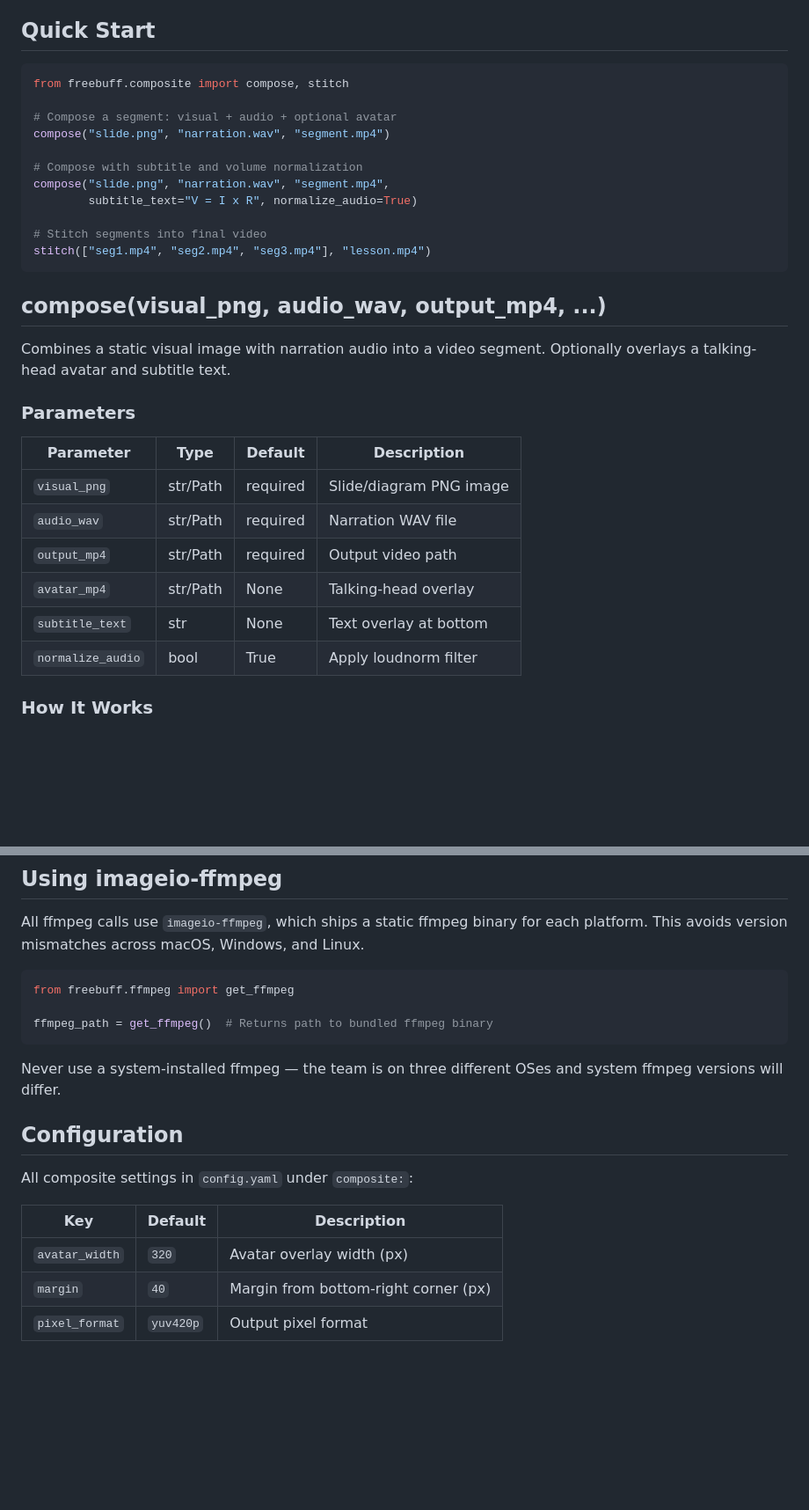
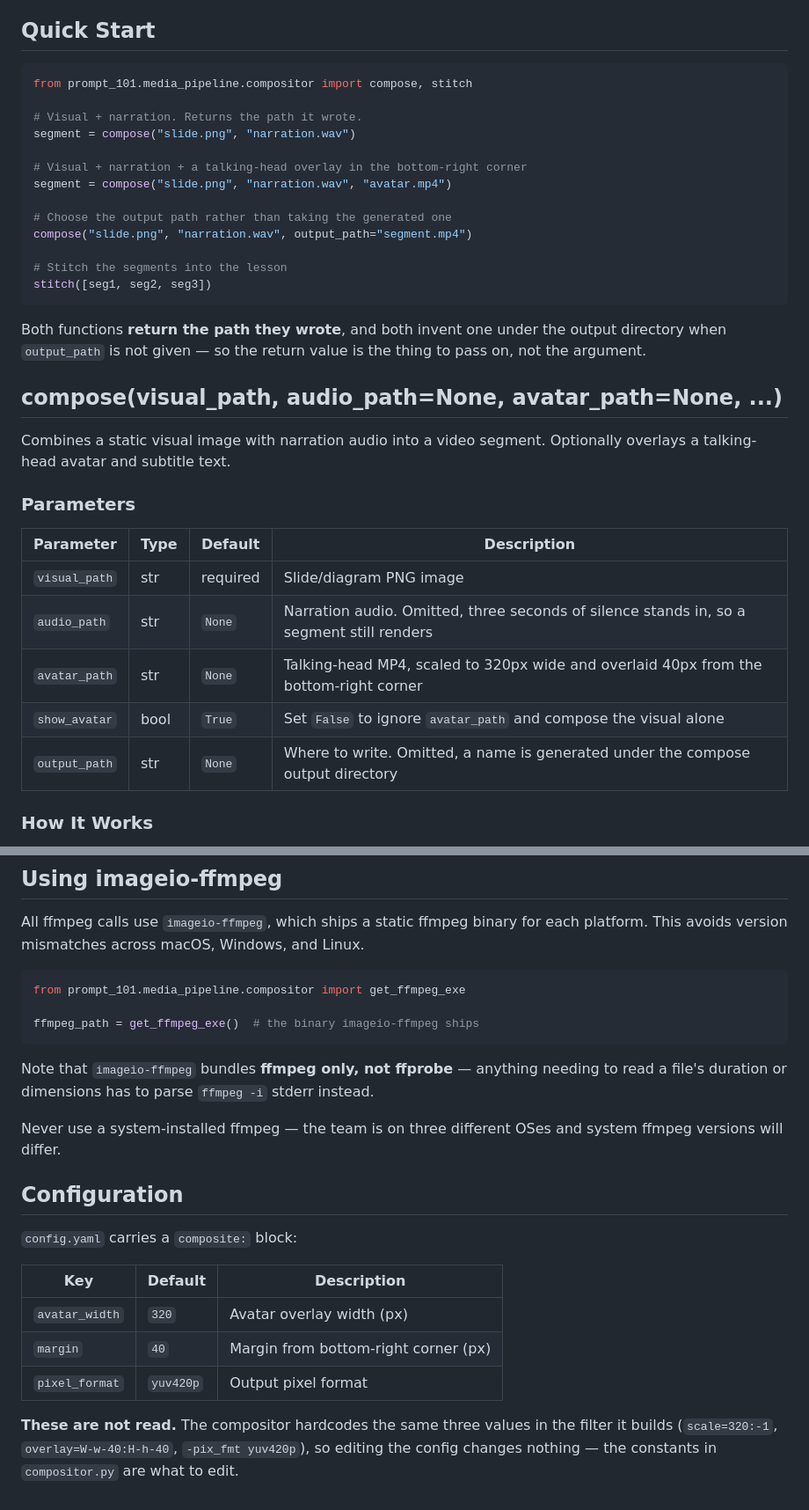
Before and after one commit to chezhil/Mentora, a Markdown page: docs/composite.md, 2 parts joined by grey strips. Shown at 88% size. Drawn GitHub-style; blank space fills up the shorter version.

Commit message:
Correct the compositing docs against the code
The quick start imported a freebuff.composite module that does not exist,
called compose() with the output path where avatar_path actually sits, and
listed six parameters -- subtitle_text and normalize_audio among them -- that
the function has never taken. The config.yaml block it described is real but
unread; the values are hardcoded in the filter. Documented what compose() and
stitch() actually accept and return, and said which knobs do nothing.

````diff
--- a/docs/composite.md
+++ b/docs/composite.md
@@ -6,20 +6,26 @@ them into a final lesson video.
 ## Quick Start
 
 ```python
-from freebuff.composite import compose, stitch
+from prompt_101.media_pipeline.compositor import compose, stitch
 
-# Compose a segment: visual + audio + optional avatar
-compose("slide.png", "narration.wav", "segment.mp4")
+# Visual + narration. Returns the path it wrote.
+segment = compose("slide.png", "narration.wav")
 
-# Compose with subtitle and volume normalization
-compose("slide.png", "narration.wav", "segment.mp4",
-        subtitle_text="V = I x R", normalize_audio=True)
+# Visual + narration + a talking-head overlay in the bottom-right corner
+segment = compose("slide.png", "narration.wav", "avatar.mp4")
 
-# Stitch segments into final video
-stitch(["seg1.mp4", "seg2.mp4", "seg3.mp4"], "lesson.mp4")
+# Choose the output path rather than taking the generated one
+compose("slide.png", "narration.wav", output_path="segment.mp4")
+
+# Stitch the segments into the lesson
+stitch([seg1, seg2, seg3])
 ```
 
-## compose(visual_png, audio_wav, output_mp4, ...)
+Both functions **return the path they wrote**, and both invent one under the
+output directory when `output_path` is not given — so the return value is the
+thing to pass on, not the argument.
+
+## compose(visual_path, audio_path=None, avatar_path=None, ...)
 
 Combines a static visual image with narration audio into a video
 segment. Optionally overlays a talking-head avatar and subtitle text.
@@ -28,12 +34,11 @@ segment. Optionally overlays a talking-head avatar and subtitle text.
 
 | Parameter | Type | Default | Description |
 |-----------|------|---------|-------------|
-| `visual_png` | str/Path | required | Slide/diagram PNG image |
-| `audio_wav` | str/Path | required | Narration WAV file |
-| `output_mp4` | str/Path | required | Output video path |
-| `avatar_mp4` | str/Path | None | Talking-head overlay |
-| `subtitle_text` | str | None | Text overlay at bottom |
-| `normalize_audio` | bool | True | Apply loudnorm filter |
+| `visual_path` | str | required | Slide/diagram PNG image |
+| `audio_path` | str | `None` | Narration audio. Omitted, three seconds of silence stands in, so a segment still renders |
+| `avatar_path` | str | `None` | Talking-head MP4, scaled to 320px wide and overlaid 40px from the bottom-right corner |
+| `show_avatar` | bool | `True` | Set `False` to ignore `avatar_path` and compose the visual alone |
+| `output_path` | str | `None` | Where to write. Omitted, a name is generated under the compose output directory |
 
 ### How It Works
 
@@ -131,20 +136,29 @@ binary for each platform. This avoids version mismatches across
 macOS, Windows, and Linux.
 
 ```python
-from freebuff.ffmpeg import get_ffmpeg
+from prompt_101.media_pipeline.compositor import get_ffmpeg_exe
 
-ffmpeg_path = get_ffmpeg()  # Returns path to bundled ffmpeg binary
+ffmpeg_path = get_ffmpeg_exe()  # the binary imageio-ffmpeg ships
 ```
+
+Note that `imageio-ffmpeg` bundles **ffmpeg only, not ffprobe** — anything
+needing to read a file's duration or dimensions has to parse `ffmpeg -i`
+stderr instead.
 
 Never use a system-installed ffmpeg — the team is on three different
 OSes and system ffmpeg versions will differ.
 
 ## Configuration
 
-All composite settings in `config.yaml` under `composite:`:
+`config.yaml` carries a `composite:` block:
 
 | Key | Default | Description |
 |-----|---------|-------------|
 | `avatar_width` | `320` | Avatar overlay width (px) |
 | `margin` | `40` | Margin from bottom-right corner (px) |
 | `pixel_format` | `yuv420p` | Output pixel format |
+
+**These are not read.** The compositor hardcodes the same three values in the
+filter it builds (`scale=320:-1`, `overlay=W-w-40:H-h-40`, `-pix_fmt
+yuv420p`), so editing the config changes nothing — the constants in
+`compositor.py` are what to edit.
````
